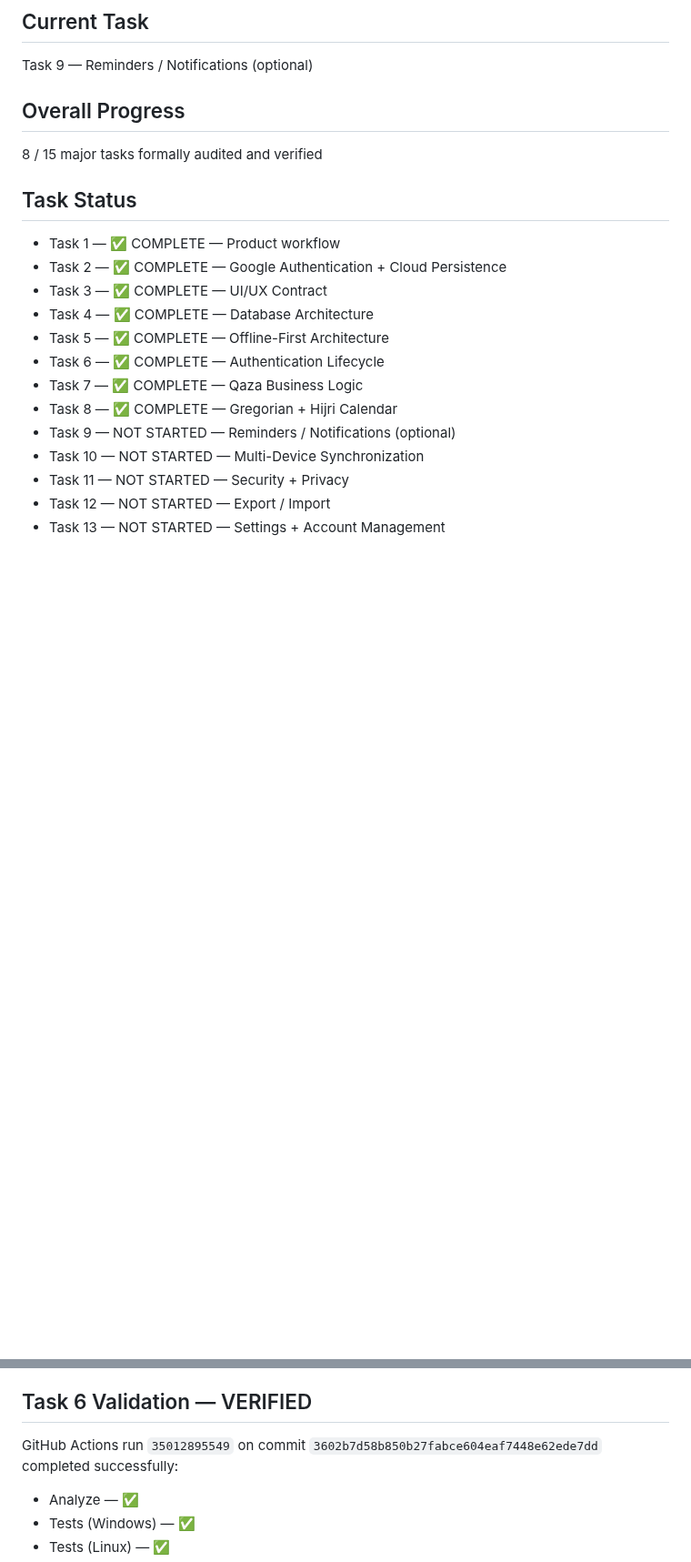
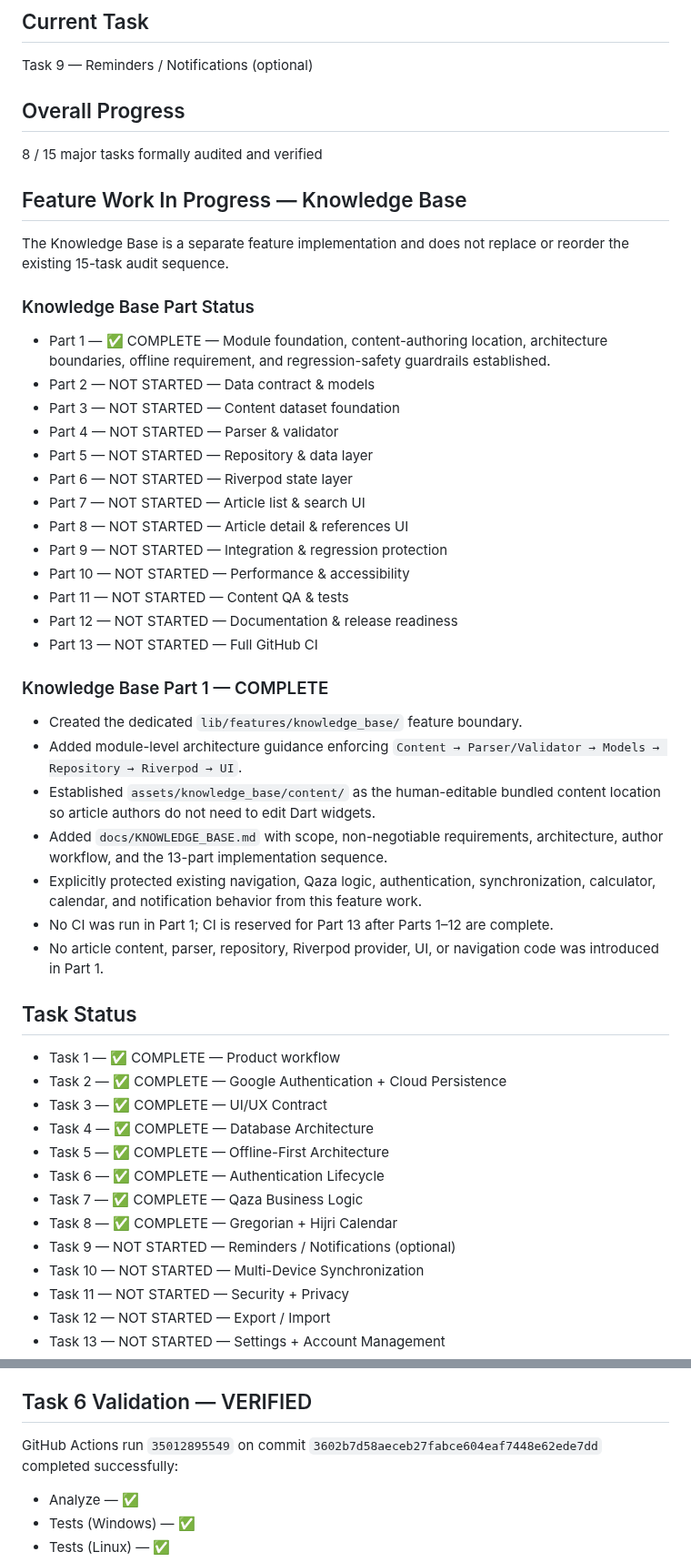
Before and after one commit to a-kabeer/Qaza-Namaz, a Markdown page: PROJECT_STATUS.md, 2 parts joined by grey strips. Shown at 91% size. GitHub-like rendering; blank space fills up the shorter version.

Commit message:
KB-1: Record Knowledge Base Part 1 status

```diff
--- a/PROJECT_STATUS.md
+++ b/PROJECT_STATUS.md
@@ -5,6 +5,36 @@ Task 9 — Reminders / Notifications (optional)
 
 ## Overall Progress
 8 / 15 major tasks formally audited and verified
+
+## Feature Work In Progress — Knowledge Base
+
+The Knowledge Base is a separate feature implementation and does not replace or reorder the existing 15-task audit sequence.
+
+### Knowledge Base Part Status
+
+- Part 1 — ✅ COMPLETE — Module foundation, content-authoring location, architecture boundaries, offline requirement, and regression-safety guardrails established.
+- Part 2 — NOT STARTED — Data contract & models
+- Part 3 — NOT STARTED — Content dataset foundation
+- Part 4 — NOT STARTED — Parser & validator
+- Part 5 — NOT STARTED — Repository & data layer
+- Part 6 — NOT STARTED — Riverpod state layer
+- Part 7 — NOT STARTED — Article list & search UI
+- Part 8 — NOT STARTED — Article detail & references UI
+- Part 9 — NOT STARTED — Integration & regression protection
+- Part 10 — NOT STARTED — Performance & accessibility
+- Part 11 — NOT STARTED — Content QA & tests
+- Part 12 — NOT STARTED — Documentation & release readiness
+- Part 13 — NOT STARTED — Full GitHub CI
+
+### Knowledge Base Part 1 — COMPLETE
+
+- Created the dedicated `lib/features/knowledge_base/` feature boundary.
+- Added module-level architecture guidance enforcing `Content → Parser/Validator → Models → Repository → Riverpod → UI`.
+- Established `assets/knowledge_base/content/` as the human-editable bundled content location so article authors do not need to edit Dart widgets.
+- Added `docs/KNOWLEDGE_BASE.md` with scope, non-negotiable requirements, architecture, author workflow, and the 13-part implementation sequence.
+- Explicitly protected existing navigation, Qaza logic, authentication, synchronization, calculator, calendar, and notification behavior from this feature work.
+- No CI was run in Part 1; CI is reserved for Part 13 after Parts 1–12 are complete.
+- No article content, parser, repository, Riverpod provider, UI, or navigation code was introduced in Part 1.
 
 ## Task Status
 
@@ -103,7 +133,7 @@ Authentication lifecycle audit completed without replacing the existing Firebase
 
 ## Task 6 Validation — VERIFIED
 
-GitHub Actions run `35012895549` on commit `3602b7d58b850b27fabce604eaf7448e62ede7dd` completed successfully:
+GitHub Actions run `35012895549` on commit `3602b7d58aeceb27fabce604eaf7448e62ede7dd` completed successfully:
 
 - Analyze — ✅
 - Tests (Windows) — ✅
```
